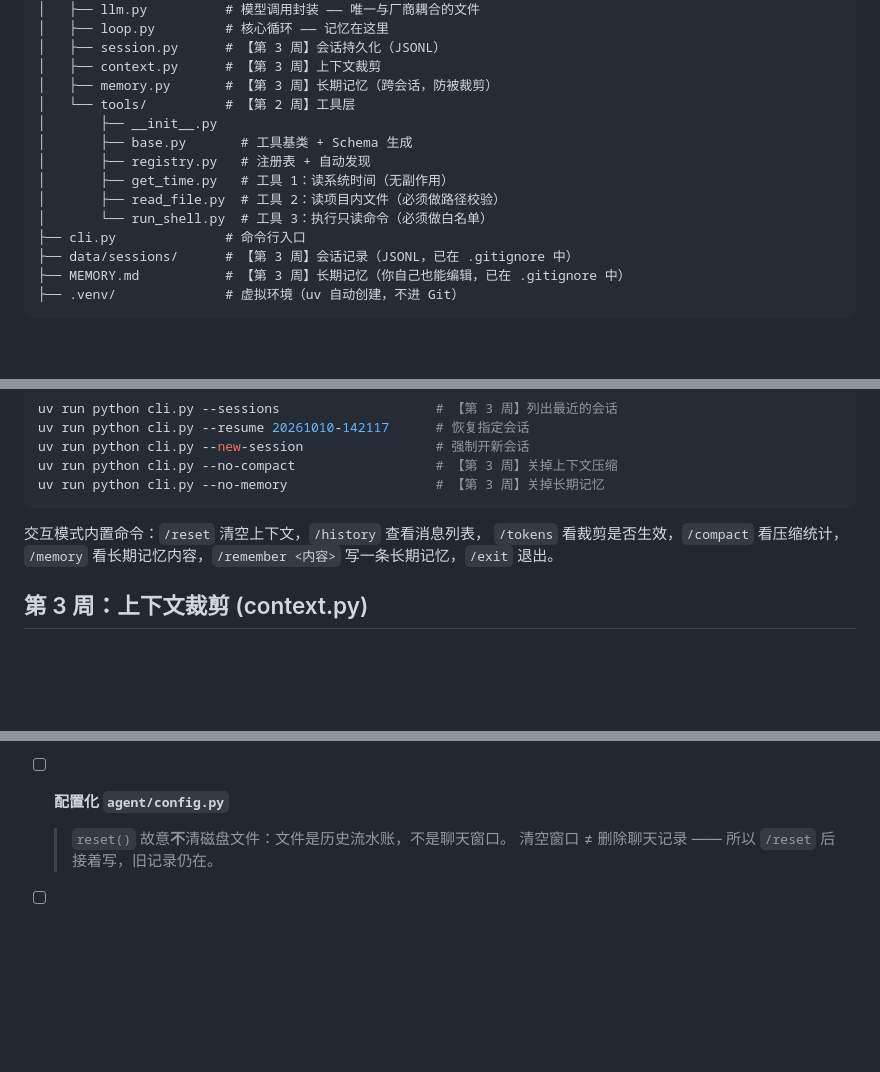
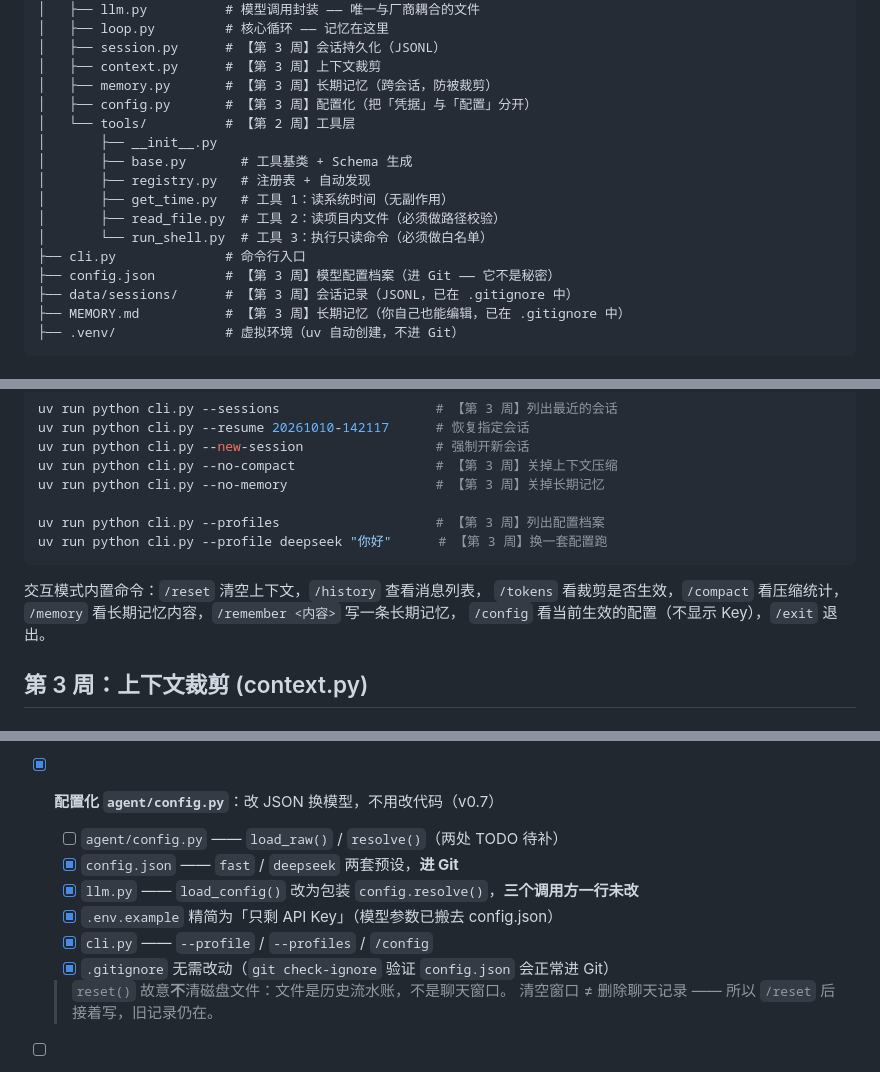
Before and after one commit to phoenixyu0521/mini-agent, a Markdown page: README.md, 3 parts joined by grey strips. GitHub-like rendering; blank space fills up the shorter version.

````diff
--- a/README.md
+++ b/README.md
@@ -22,6 +22,7 @@ mini-agent/
 │   ├── session.py      # 【第 3 周】会话持久化（JSONL）
 │   ├── context.py      # 【第 3 周】上下文裁剪
 │   ├── memory.py       # 【第 3 周】长期记忆（跨会话，防被裁剪）
+│   ├── config.py       # 【第 3 周】配置化（把「凭据」与「配置」分开）
 │   └── tools/          # 【第 2 周】工具层
 │       ├── __init__.py
 │       ├── base.py       # 工具基类 + Schema 生成
@@ -30,6 +31,7 @@ mini-agent/
 │       ├── read_file.py  # 工具 2：读项目内文件（必须做路径校验）
 │       └── run_shell.py  # 工具 3：执行只读命令（必须做白名单）
 ├── cli.py              # 命令行入口
+├── config.json         # 【第 3 周】模型配置档案（进 Git —— 它不是秘密）
 ├── data/sessions/      # 【第 3 周】会话记录（JSONL，已在 .gitignore 中）
 ├── MEMORY.md           # 【第 3 周】长期记忆（你自己也能编辑，已在 .gitignore 中）
 ├── .venv/              # 虚拟环境（uv 自动创建，不进 Git）
@@ -54,11 +56,15 @@ uv run python cli.py --resume 20261010-142117      # 恢复指定会话
 uv run python cli.py --new-session                 # 强制开新会话
 uv run python cli.py --no-compact                  # 【第 3 周】关掉上下文压缩
 uv run python cli.py --no-memory                   # 【第 3 周】关掉长期记忆
+
+uv run python cli.py --profiles                    # 【第 3 周】列出配置档案
+uv run python cli.py --profile deepseek "你好"      # 【第 3 周】换一套配置跑
 ```
 
 交互模式内置命令：`/reset` 清空上下文，`/history` 查看消息列表，
 `/tokens` 看裁剪是否生效，`/compact` 看压缩统计，
-`/memory` 看长期记忆内容，`/remember <内容>` 写一条长期记忆，`/exit` 退出。
+`/memory` 看长期记忆内容，`/remember <内容>` 写一条长期记忆，
+`/config` 看当前生效的配置（不显示 Key），`/exit` 退出。
 
 ## 第 3 周：上下文裁剪 (context.py)
 
@@ -335,7 +409,13 @@ nanobot 用 **Dream** 定时任务补上这一步（额外一次模型调用去
   > session 恢复的是「同一个会话」；memory 跨「所有会话」。
   > 你曾经 `/resume` 回去却答不出名字 —— 那次是**新会话**，
   > 而且「名字」这种东西永不变，不该靠每次压缩去赌它还在不在。
-- [ ] **配置化 `agent/config.py`**
+- [x] **配置化 `agent/config.py`**：改 JSON 换模型，不用改代码（v0.7）
+  - [ ] `agent/config.py` —— `load_raw()` / `resolve()`（两处 TODO 待补）
+  - [x] `config.json` —— `fast` / `deepseek` 两套预设，**进 Git**
+  - [x] `llm.py` —— `load_config()` 改为包装 `config.resolve()`，**三个调用方一行未改**
+  - [x] `.env.example` 精简为「只剩 API Key」（模型参数已搬去 config.json）
+  - [x] `cli.py` —— `--profile` / `--profiles` / `/config`
+  - [x] `.gitignore` 无需改动（`git check-ignore` 验证 `config.json` 会正常进 Git）
 
   > `reset()` 故意**不**清磁盘文件：文件是历史流水账，不是聊天窗口。
   > 清空窗口 ≠ 删除聊天记录 —— 所以 `/reset` 后接着写，旧记录仍在。
````
Also changed, not shown: other parts of README.md (+68 -0 lines).
